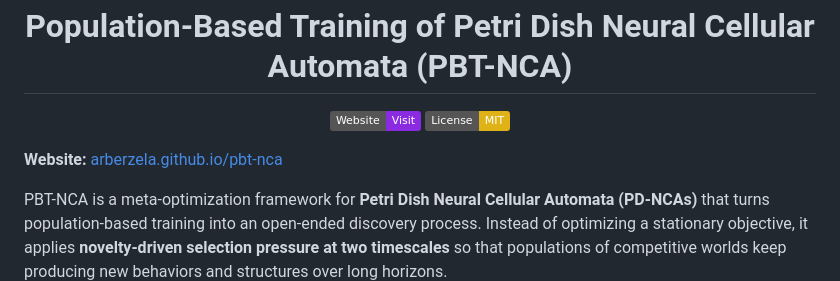
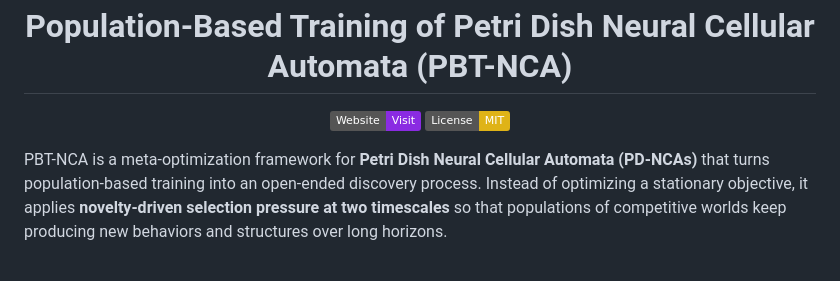
Before and after one commit to arberzela/pbt-nca, a Markdown page: README.md, the part around the change. GitHub-like rendering; badges without logos; blank space fills up the shorter version.

Commit message:
Remove website link from README
Removed website link from the README.

```diff
--- a/README.md
+++ b/README.md
@@ -12,9 +12,6 @@
 <a href= "https://github.com/arberzela/pbt-nca/blob/main/LICENSE">
         <img src="https://img.shields.io/badge/License-MIT-yellow" /></a>
 </p>
-
-
-**Website:** [arberzela.github.io/pbt-nca](https://arberzela.github.io/pbt-nca/)
 
 PBT-NCA is a meta-optimization framework for **Petri Dish Neural Cellular Automata (PD-NCAs)** that turns population-based training into an open-ended discovery process. Instead of optimizing a stationary objective, it applies **novelty-driven selection pressure at two timescales** so that populations of competitive worlds keep producing new behaviors and structures over long horizons.
 
```
